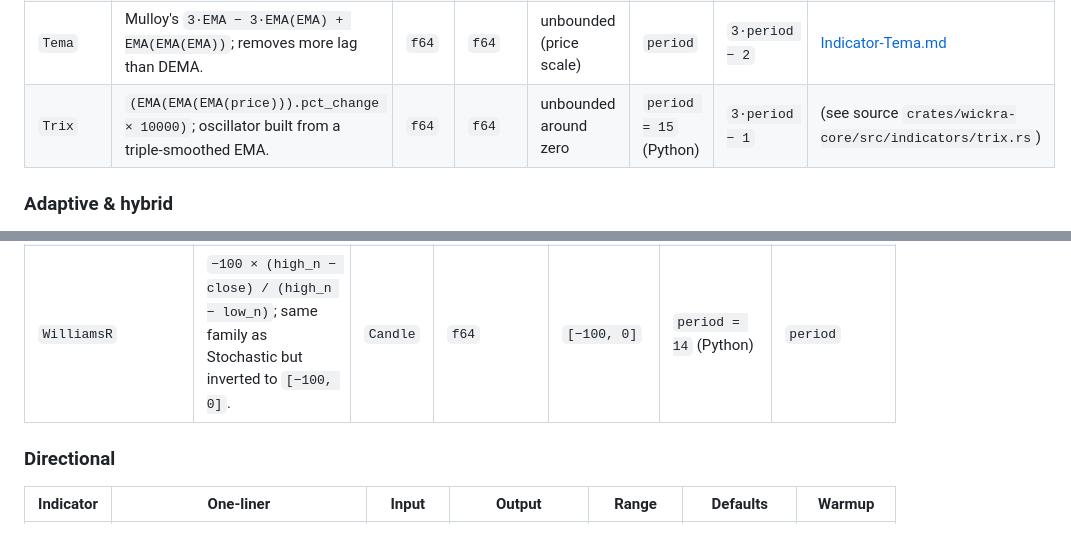
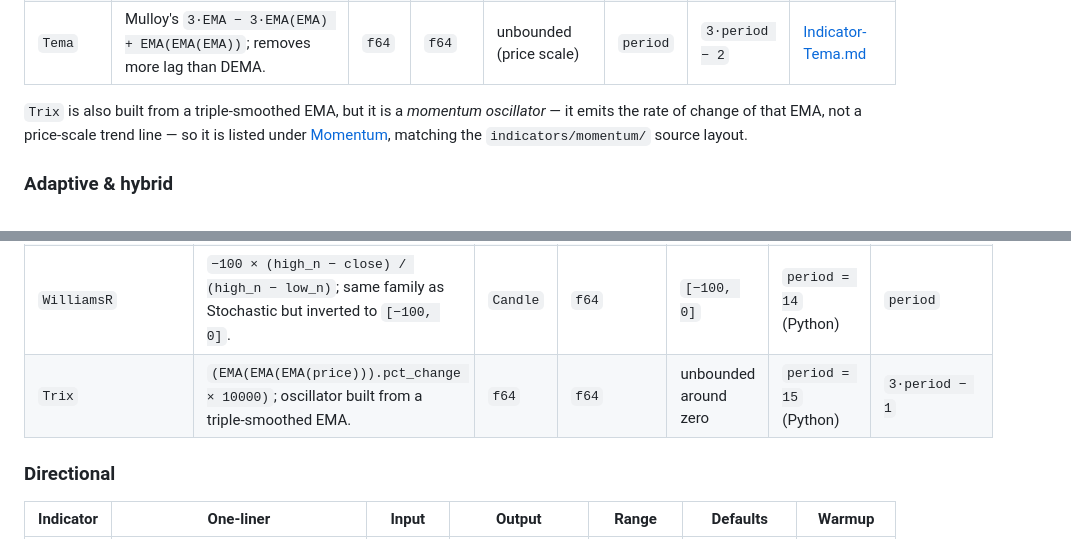
Before and after one commit to kingchenc/wickra, a Markdown page: docs/wiki/Indicators-Overview.md, 2 parts joined by grey strips. Rendered like a GitHub page.

Commit message:
E11: classify TRIX as a momentum indicator consistently
Indicators-Overview.md listed Trix in the Trend section's EMA-family
table, while the README and the docs folder layout
(indicators/momentum/Indicator-Trix.md) place it under Momentum.

Move the Trix row into the Momentum "Unbounded oscillators" table — it
emits a rate of change, not a price-scale trend line — and leave a note
in the Trend section pointing there. Momentum is now the single
canonical family across the README, the folder layout, and the
overview.

```diff
--- a/docs/wiki/Indicators-Overview.md
+++ b/docs/wiki/Indicators-Overview.md
@@ -46,7 +46,11 @@ you stack more EMAs, but so does responsiveness to noise.
 | `Ema`  | EMA with `α = 2 / (period + 1)`, seeded from the SMA of the first `period` inputs. | `f64` | `f64` | unbounded (price scale) | `period` | `period` | [Indicator-Ema.md](indicators/trend/Indicator-Ema.md) |
 | `Dema` | Mulloy's `2·EMA − EMA(EMA)`; removes first-order EMA lag. | `f64` | `f64` | unbounded (price scale) | `period` | `2·period − 1` | [Indicator-Dema.md](indicators/trend/Indicator-Dema.md) |
 | `Tema` | Mulloy's `3·EMA − 3·EMA(EMA) + EMA(EMA(EMA))`; removes more lag than DEMA. | `f64` | `f64` | unbounded (price scale) | `period` | `3·period − 2` | [Indicator-Tema.md](indicators/trend/Indicator-Tema.md) |
-| `Trix` | `(EMA(EMA(EMA(price))).pct_change × 10000)`; oscillator built from a triple-smoothed EMA. | `f64` | `f64` | unbounded around zero | `period = 15` (Python) | `3·period − 1` | (see source `crates/wickra-core/src/indicators/trix.rs`) |
+
+`Trix` is also built from a triple-smoothed EMA, but it is a *momentum
+oscillator* — it emits the rate of change of that EMA, not a price-scale
+trend line — so it is listed under [Momentum](#momentum), matching the
+`indicators/momentum/` source layout.
 
 ### Adaptive & hybrid
 
@@ -87,6 +91,7 @@ Centered on zero or driven by raw price differences; no fixed cap.
 | `Roc`               | `(price − price_n) / price_n × 100`; raw percentage change over `period` bars. | `f64` | `f64` | unbounded around zero | `period` | `period + 1` |
 | `AwesomeOscillator` | `SMA(median, fast) − SMA(median, slow)`; Bill Williams' zero-line crossover oscillator. | `Candle` | `f64` | unbounded around zero | `(fast=5, slow=34)` (Python) | `slow_period` |
 | `WilliamsR`         | `−100 × (high_n − close) / (high_n − low_n)`; same family as Stochastic but inverted to `[−100, 0]`. | `Candle` | `f64` | `[−100, 0]` | `period = 14` (Python) | `period` |
+| `Trix`              | `(EMA(EMA(EMA(price))).pct_change × 10000)`; oscillator built from a triple-smoothed EMA. | `f64` | `f64` | unbounded around zero | `period = 15` (Python) | `3·period − 1` |
 
 ### Directional
 
```
